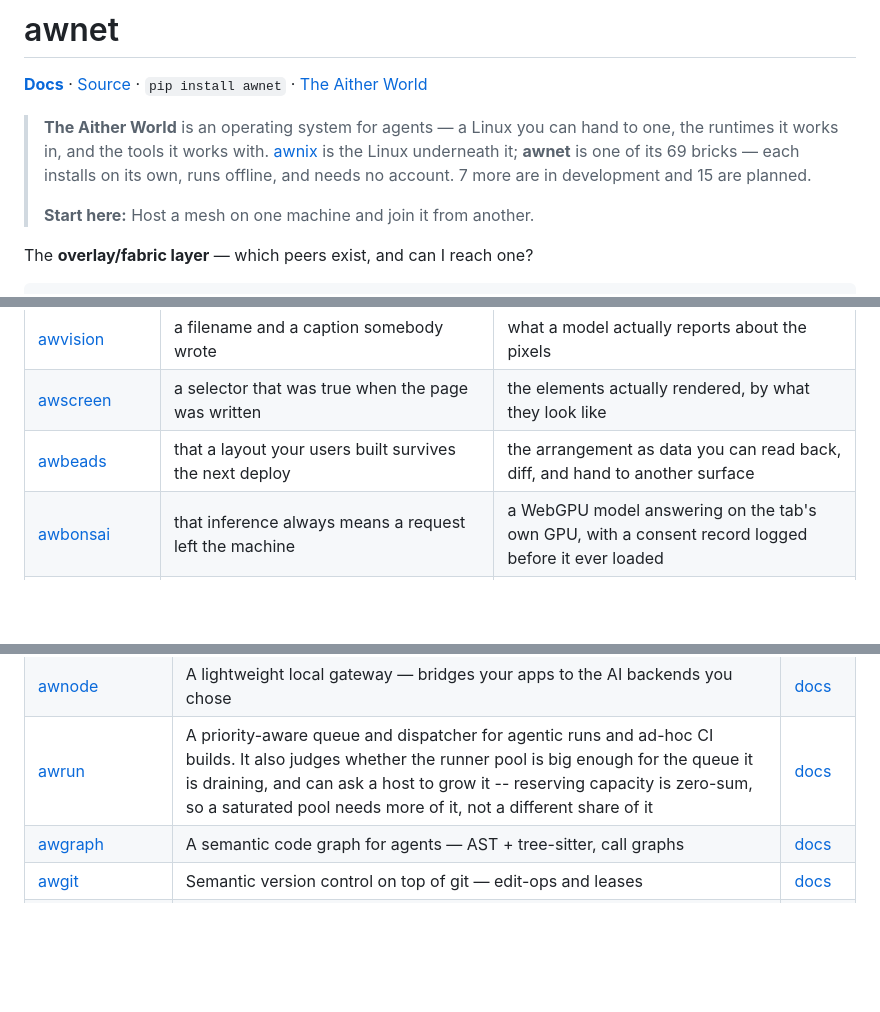
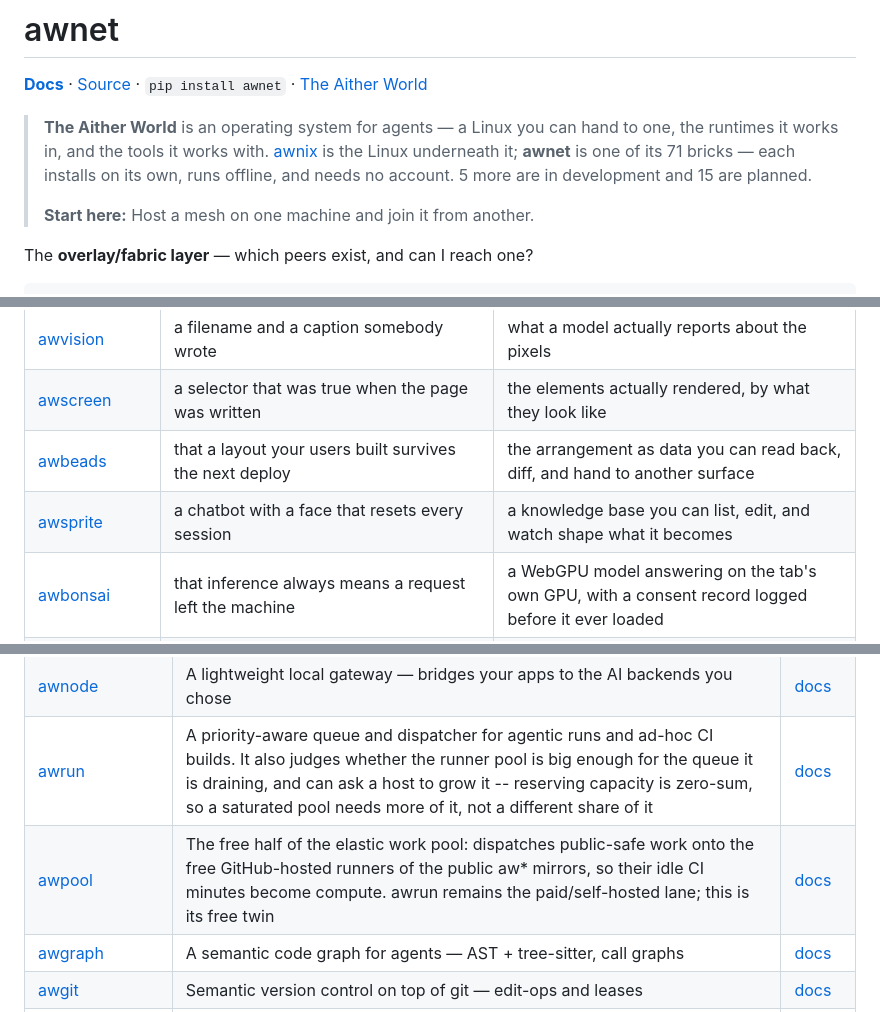
Before and after one commit to Aitherium/awnet, a Markdown page: README.md, 3 parts joined by grey strips. GitHub-like rendering; blank space fills up the shorter version.

Commit message:
chore(ecosystem): regenerate from the registry

```diff
--- a/README.md
+++ b/README.md
@@ -4,7 +4,7 @@
 
 **[Docs](https://aitherium.github.io/awnet/)**  ·  [Source](https://github.com/Aitherium/awnet)  ·  `pip install awnet`  ·  [The Aither World](https://aitherium.github.io/)
 
-> **The Aither World** is an operating system for agents — a Linux you can hand to one, the runtimes it works in, and the tools it works with. [awnix](https://github.com/Aitherium/awnix) is the Linux underneath it; **awnet** is one of its 69 bricks — each installs on its own, runs offline, and needs no account. 7 more are in development and 15 are planned.
+> **The Aither World** is an operating system for agents — a Linux you can hand to one, the runtimes it works in, and the tools it works with. [awnix](https://github.com/Aitherium/awnix) is the Linux underneath it; **awnet** is one of its 71 bricks — each installs on its own, runs offline, and needs no account. 5 more are in development and 15 are planned.
 >
 > **Start here:** Host a mesh on one machine and join it from another.
 
@@ -182,6 +182,7 @@ Each installs on its own, works offline, and needs no account.
 | [awvision](https://github.com/Aitherium/awvision) | a filename and a caption somebody wrote | what a model actually reports about the pixels |
 | [awscreen](https://github.com/Aitherium/awscreen) | a selector that was true when the page was written | the elements actually rendered, by what they look like |
 | [awbeads](https://github.com/Aitherium/awbeads) | that a layout your users built survives the next deploy | the arrangement as data you can read back, diff, and hand to another surface |
+| [awsprite](https://github.com/Aitherium/awsprite) | a chatbot with a face that resets every session | a knowledge base you can list, edit, and watch shape what it becomes |
 | [awbonsai](https://github.com/Aitherium/awbonsai) | that inference always means a request left the machine | a WebGPU model answering on the tab's own GPU, with a consent record logged before it ever loaded |
 | [gawbbonet](https://github.com/Aitherium/gawbbonet) | the model to keep a 300-message campaign coherent by itself | campaign facts recalled from scoped memory you can list and edit |
 | [aitherkvcache](https://github.com/Aitherium/aitherkvcache) | a vendor's quantisation defaults | sub-byte KV cache kernels you can benchmark yourself |
@@ -223,6 +224,7 @@ Every repository here is public. Each publishes an `aither-manifest.json` beside
 | [awdesk](https://github.com/Aitherium/awdesk) | Aither World Desk -- the desktop body of AitherOS Online: tray, avatars, decision cards, the Living Desktop as an overlay | [docs](https://aitherium.github.io/awdesk/) |
 | [awnode](https://github.com/Aitherium/awnode) | A lightweight local gateway — bridges your apps to the AI backends you chose | [docs](https://aitherium.github.io/awnode/) |
 | [awrun](https://github.com/Aitherium/awrun) | A priority-aware queue and dispatcher for agentic runs and ad-hoc CI builds. It also judges whether the runner pool is big enough for the queue it is draining, and can ask a host to grow it -- reserving capacity is zero-sum, so a saturated pool needs more of it, not a different share of it | [docs](https://aitherium.github.io/awrun/) |
+| [awpool](https://github.com/Aitherium/awpool) | The free half of the elastic work pool: dispatches public-safe work onto the free GitHub-hosted runners of the public aw* mirrors, so their idle CI minutes become compute. awrun remains the paid/self-hosted lane; this is its free twin | [docs](https://aitherium.github.io/awpool/) |
 | [awgraph](https://github.com/Aitherium/awgraph) | A semantic code graph for agents — AST + tree-sitter, call graphs | [docs](https://aitherium.github.io/awgraph/) |
 | [awgit](https://github.com/Aitherium/awgit) | Semantic version control on top of git — edit-ops and leases | [docs](https://aitherium.github.io/awgit/) |
 | [awdelphi](https://github.com/Aitherium/awdelphi) | Anonymous multi-round expert panels — a converged answer with a trace | [docs](https://aitherium.github.io/awdelphi/) |
```
Also changed, not shown: other parts of README.md (+1 -0 lines).
